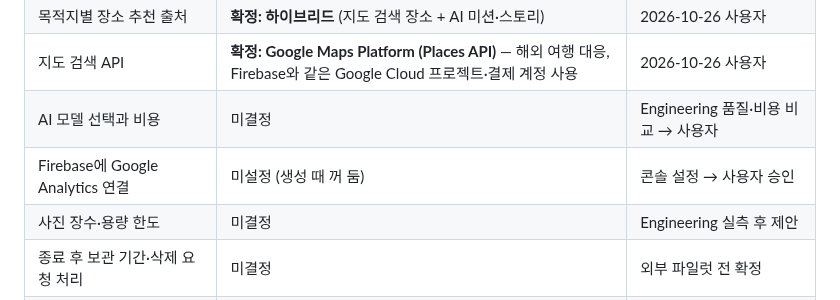
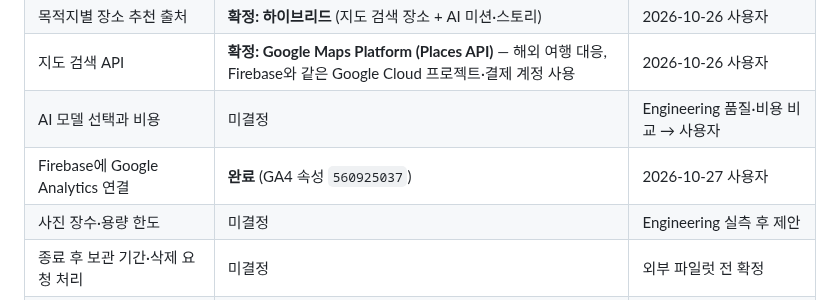
Before and after one commit to stynerk/OurAdventure, a Markdown page: docs/PRD_V2.md, the part around the change. Drawn GitHub-style.

```diff
--- a/docs/PRD_V2.md
+++ b/docs/PRD_V2.md
@@ -202,7 +202,7 @@ Group (리더, 멤버[], 초대 링크)
 | 목적지별 장소 추천 출처 | **확정: 하이브리드** (지도 검색 장소 + AI 미션·스토리) | 2026-10-26 사용자 |
 | 지도 검색 API | **확정: Google Maps Platform (Places API)** — 해외 여행 대응, Firebase와 같은 Google Cloud 프로젝트·결제 계정 사용 | 2026-10-26 사용자 |
 | AI 모델 선택과 비용 | 미결정 | Engineering 품질·비용 비교 → 사용자 |
-| Firebase에 Google Analytics 연결 | 미설정 (생성 때 꺼 둠) | 콘솔 설정 → 사용자 승인 |
+| Firebase에 Google Analytics 연결 | **완료** (GA4 속성 `560925037`) | 2026-10-27 사용자 |
 | 사진 장수·용량 한도 | 미결정 | Engineering 실측 후 제안 |
 | 종료 후 보관 기간·삭제 요청 처리 | 미결정 | 외부 파일럿 전 확정 |
 | 첫 파일럿 시기·대상 | 미결정 | 사용자 |
```
Also changed, not shown: docs/ANALYTICS_SPEC.md (+2 -1 lines).
